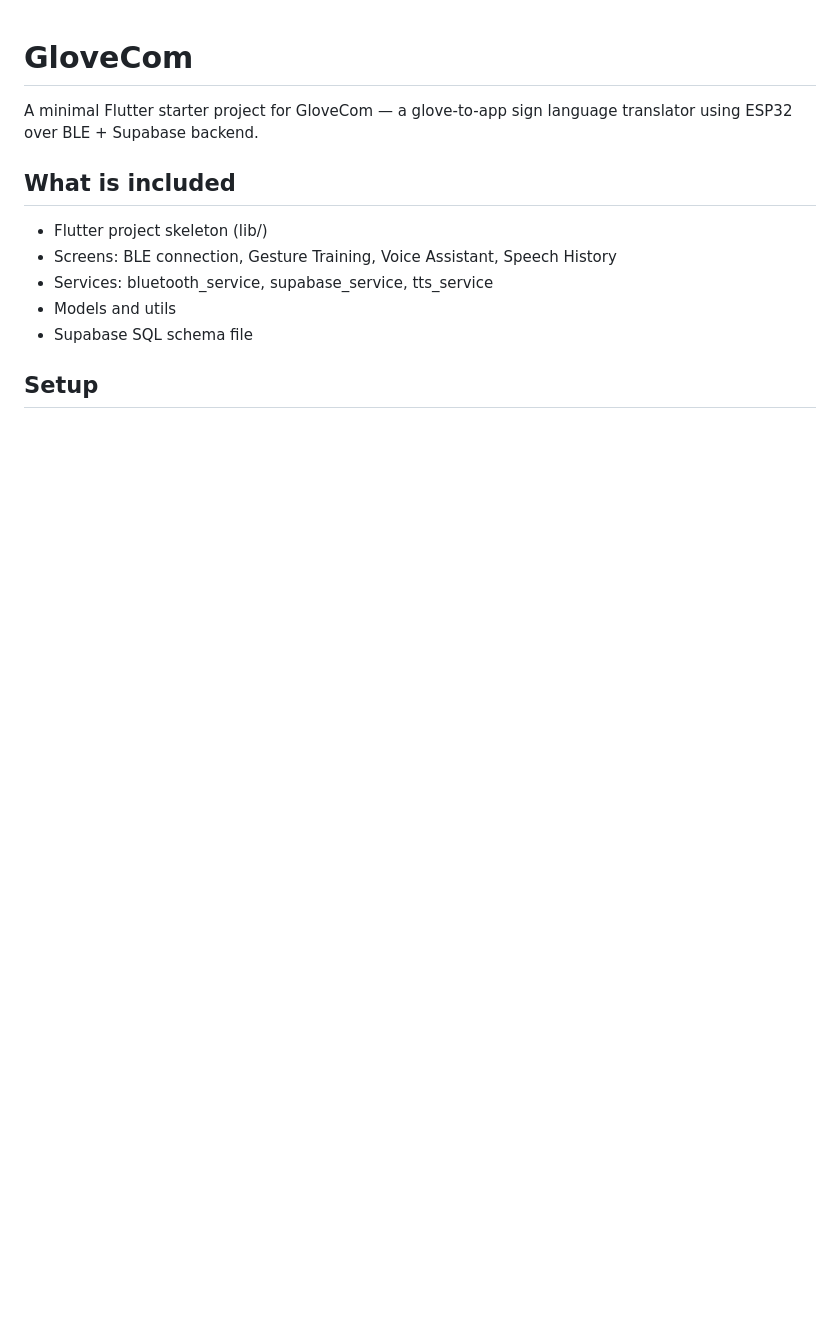
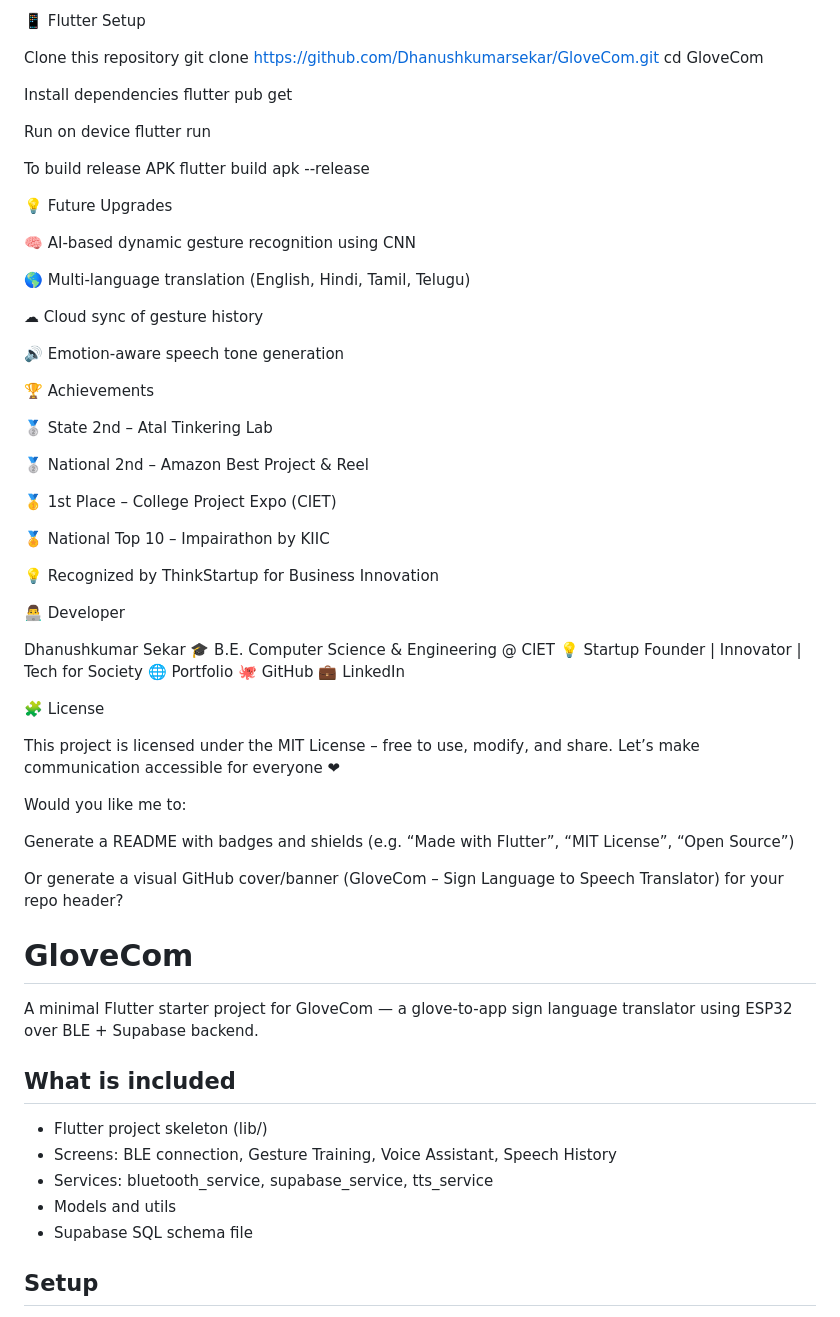
Before and after one commit to Dhanushkumarsekar/GloveCom-App, a Markdown page: README.md, the part around one of its changes. Rendered like a GitHub page; blank space fills up the shorter version.

```diff
--- a/README.md
+++ b/README.md
@@ -1,3 +73,66 @@
+📱 Flutter Setup
+
+Clone this repository
+git clone https://github.com/Dhanushkumarsekar/GloveCom.git cd GloveCom
+
+Install dependencies
+flutter pub get
+
+Run on device
+flutter run
+
+To build release APK
+flutter build apk --release
+
+💡 Future Upgrades
+
+🧠 AI-based dynamic gesture recognition using CNN
+
+🌎 Multi-language translation (English, Hindi, Tamil, Telugu)
+
+☁ Cloud sync of gesture history
+
+🔊 Emotion-aware speech tone generation
+
+🏆 Achievements
+
+🥈 State 2nd – Atal Tinkering Lab
+
+🥈 National 2nd – Amazon Best Project & Reel
+
+🥇 1st Place – College Project Expo (CIET)
+
+🏅 National Top 10 – Impairathon by KIIC
+
+💡 Recognized by ThinkStartup for Business Innovation
+
+👨‍💻 Developer
+
+Dhanushkumar Sekar 🎓 B.E. Computer Science & Engineering @ CIET 💡 Startup Founder | Innovator | Tech for Society 🌐 Portfolio 🐙 GitHub 💼 LinkedIn
+
+🧩 License
+
+This project is licensed under the MIT License – free to use, modify, and share. Let’s make communication accessible for everyone ❤
+
+Would you like me to:
+
+Generate a README with badges and shields (e.g. “Made with Flutter”, “MIT License”, “Open Source”)
+
+Or generate a visual GitHub cover/banner (GloveCom – Sign Language to Speech Translator) for your repo header?
+
+
+
+
+
+
+
+
+
+
+
+
+
+
 # GloveCom
 A minimal Flutter starter project for GloveCom — a glove-to-app sign language translator using ESP32 over BLE + Supabase backend.
 
```
Also changed, not shown: other parts of README.md (+75 -0 lines).
